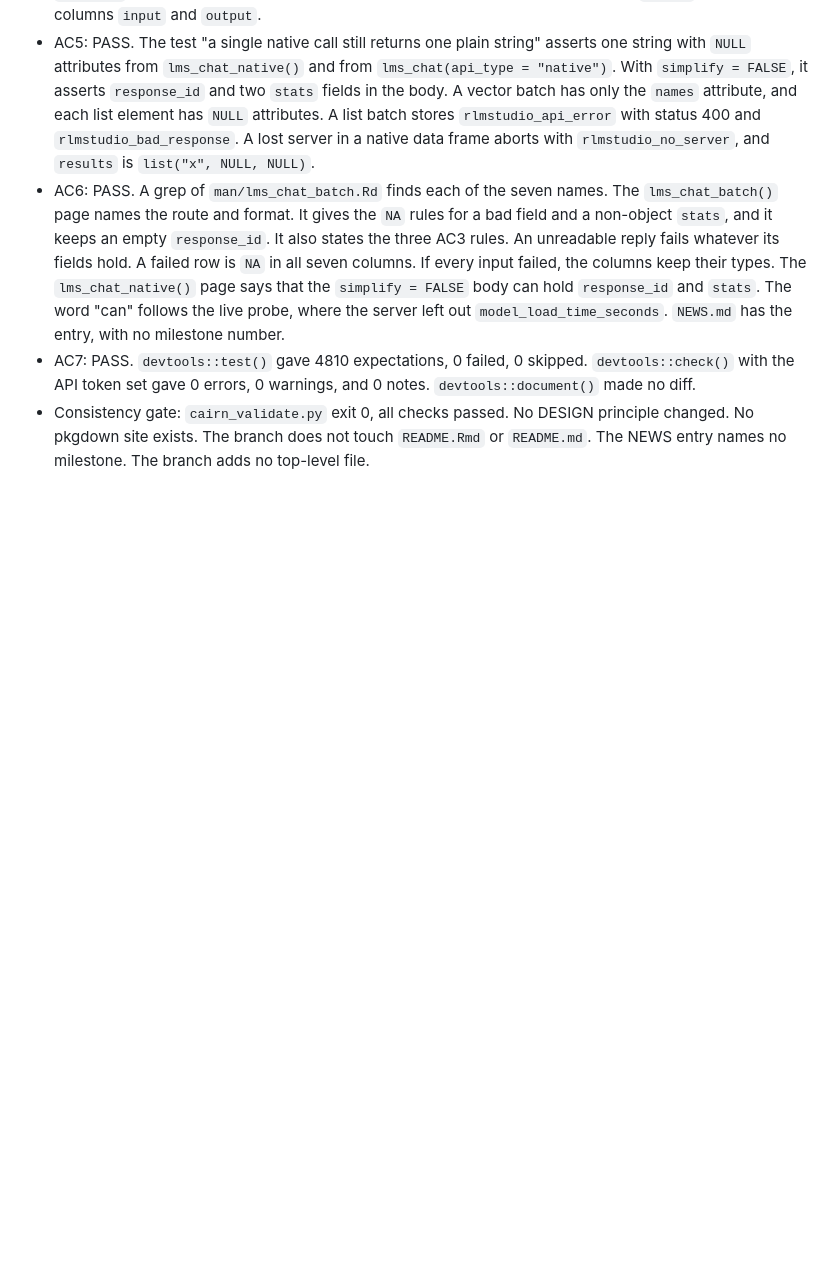
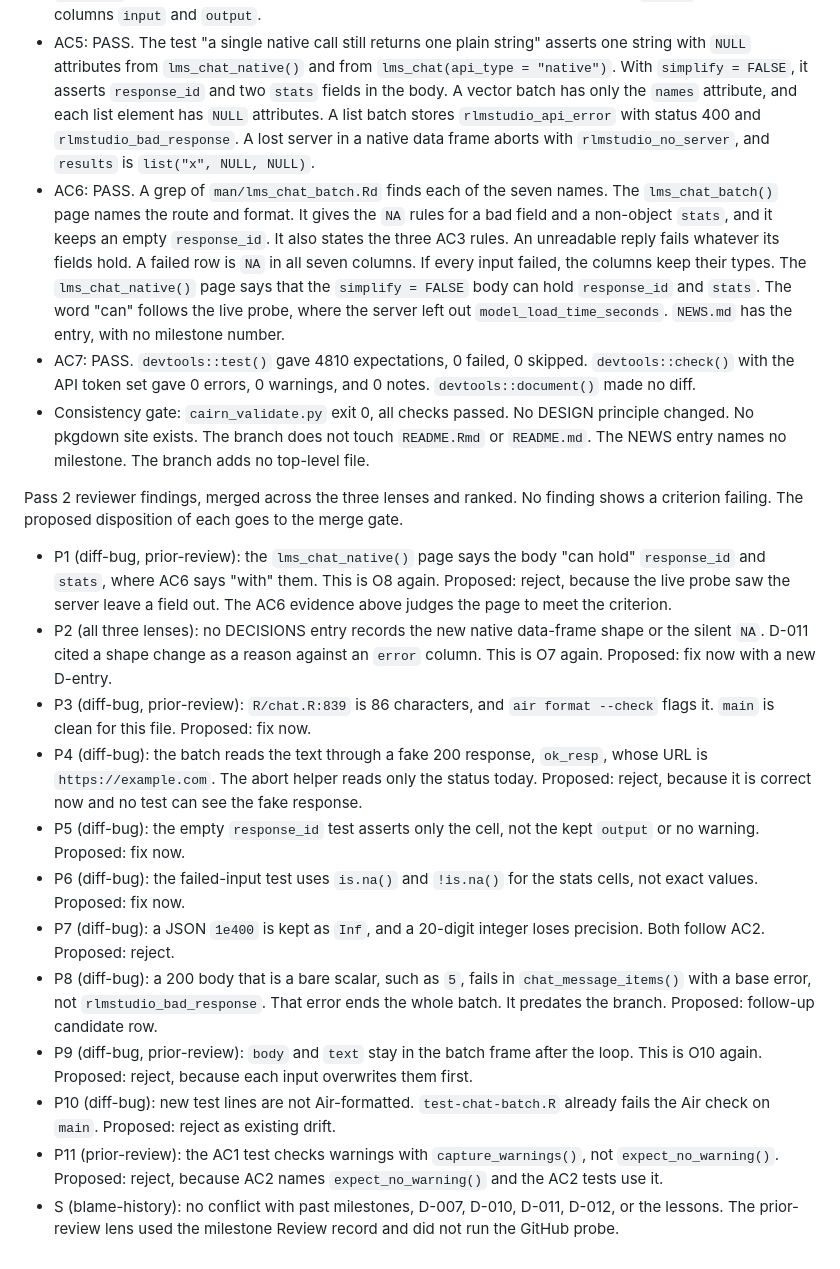
Before and after one commit to jmgirard/rlmstudio, a Markdown page: cairn/milestones/M022-native-batch-stats.md, the part around the change. Drawn GitHub-style; blank space fills up the shorter version.

Commit message:
M022 review pass 2: all criteria pass; reviewer findings logged for the gate

```diff
--- a/cairn/milestones/M022-native-batch-stats.md
+++ b/cairn/milestones/M022-native-batch-stats.md
@@ -119,3 +119,18 @@ Review pass 2, 2026-09-22. `origin/main` has not moved since the branch was cut,
 - AC6: PASS. A grep of `man/lms_chat_batch.Rd` finds each of the seven names. The `lms_chat_batch()` page names the route and format. It gives the `NA` rules for a bad field and a non-object `stats`, and it keeps an empty `response_id`. It also states the three AC3 rules. An unreadable reply fails whatever its fields hold. A failed row is `NA` in all seven columns. If every input failed, the columns keep their types. The `lms_chat_native()` page says that the `simplify = FALSE` body can hold `response_id` and `stats`. The word "can" follows the live probe, where the server left out `model_load_time_seconds`. `NEWS.md` has the entry, with no milestone number.
 - AC7: PASS. `devtools::test()` gave 4810 expectations, 0 failed, 0 skipped. `devtools::check()` with the API token set gave 0 errors, 0 warnings, and 0 notes. `devtools::document()` made no diff.
 - Consistency gate: `cairn_validate.py` exit 0, all checks passed. No DESIGN principle changed. No pkgdown site exists. The branch does not touch `README.Rmd` or `README.md`. The NEWS entry names no milestone. The branch adds no top-level file.
+
+Pass 2 reviewer findings, merged across the three lenses and ranked. No finding shows a criterion failing. The proposed disposition of each goes to the merge gate.
+
+- P1 (diff-bug, prior-review): the `lms_chat_native()` page says the body "can hold" `response_id` and `stats`, where AC6 says "with" them. This is O8 again. Proposed: reject, because the live probe saw the server leave a field out. The AC6 evidence above judges the page to meet the criterion.
+- P2 (all three lenses): no DECISIONS entry records the new native data-frame shape or the silent `NA`. D-011 cited a shape change as a reason against an `error` column. This is O7 again. Proposed: fix now with a new D-entry.
+- P3 (diff-bug, prior-review): `R/chat.R:839` is 86 characters, and `air format --check` flags it. `main` is clean for this file. Proposed: fix now.
+- P4 (diff-bug): the batch reads the text through a fake 200 response, `ok_resp`, whose URL is `https://example.com`. The abort helper reads only the status today. Proposed: reject, because it is correct now and no test can see the fake response.
+- P5 (diff-bug): the empty `response_id` test asserts only the cell, not the kept `output` or no warning. Proposed: fix now.
+- P6 (diff-bug): the failed-input test uses `is.na()` and `!is.na()` for the stats cells, not exact values. Proposed: fix now.
+- P7 (diff-bug): a JSON `1e400` is kept as `Inf`, and a 20-digit integer loses precision. Both follow AC2. Proposed: reject.
+- P8 (diff-bug): a 200 body that is a bare scalar, such as `5`, fails in `chat_message_items()` with a base error, not `rlmstudio_bad_response`. That error ends the whole batch. It predates the branch. Proposed: follow-up candidate row.
+- P9 (diff-bug, prior-review): `body` and `text` stay in the batch frame after the loop. This is O10 again. Proposed: reject, because each input overwrites them first.
+- P10 (diff-bug): new test lines are not Air-formatted. `test-chat-batch.R` already fails the Air check on `main`. Proposed: reject as existing drift.
+- P11 (prior-review): the AC1 test checks warnings with `capture_warnings()`, not `expect_no_warning()`. Proposed: reject, because AC2 names `expect_no_warning()` and the AC2 tests use it.
+- S (blame-history): no conflict with past milestones, D-007, D-010, D-011, D-012, or the lessons. The prior-review lens used the milestone Review record and did not run the GitHub probe.
```
